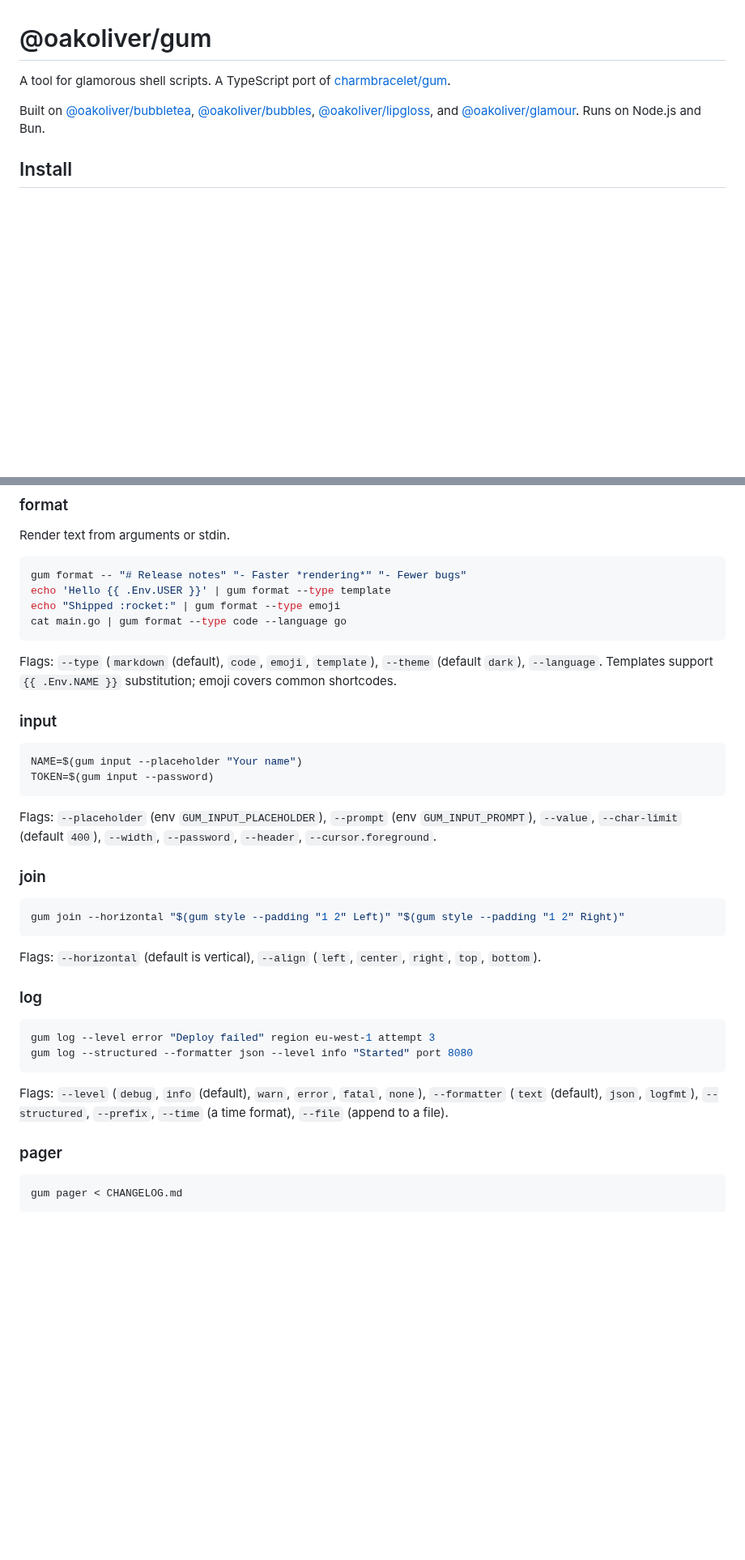
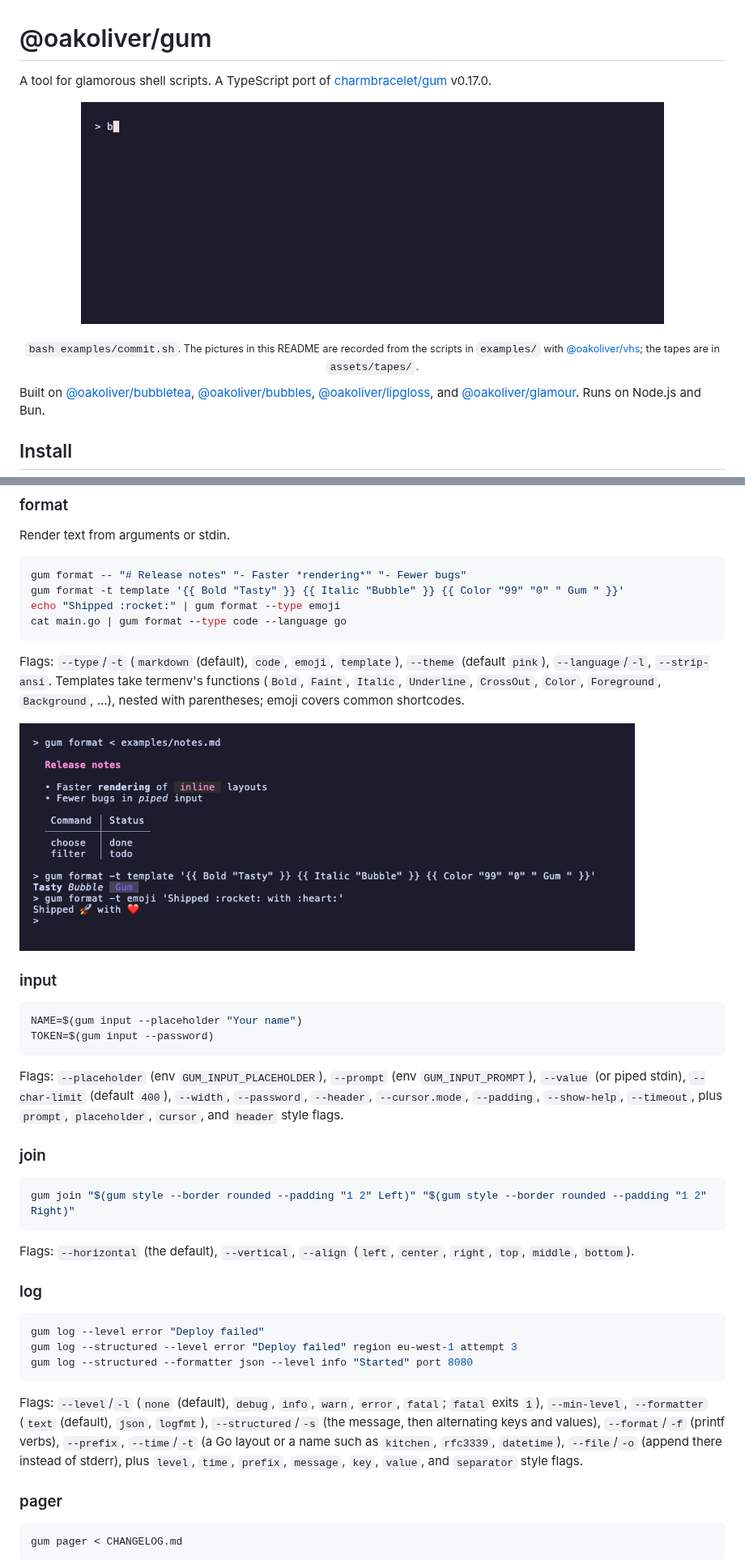
Before and after one commit to oakoliver/gum, a Markdown page: README.md, 2 parts joined by grey strips. Shown at 81% size. Drawn GitHub-style; pictures changed too: assets/commit.gif (added), assets/format.png (added); blank space fills up the shorter version.

````diff
--- a/README.md
+++ b/README.md
@@ -1,6 +1,12 @@
 # @oakoliver/gum
 
-A tool for glamorous shell scripts. A TypeScript port of [charmbracelet/gum](https://github.com/charmbracelet/gum).
+A tool for glamorous shell scripts. A TypeScript port of [charmbracelet/gum](https://github.com/charmbracelet/gum) v0.17.0.
+
+<p align="center">
+  <img src="https://raw.githubusercontent.com/oakoliver/gum/main/assets/commit.gif" width="720" alt="examples/commit.sh: gum choose picks the commit type, gum input asks for the scope and summary, gum write takes a two-line description, gum confirm asks to commit, and gum style prints the git command in a pink rounded box">
+</p>
+
+<p align="center"><sub><code>bash examples/commit.sh</code>. The pictures in this README are recorded from the scripts in <code>examples/</code> with <a href="https://github.com/oakoliver/vhs">@oakoliver/vhs</a>; the tapes are in <code>assets/tapes/</code>.</sub></p>
 
 Built on [@oakoliver/bubbletea](https://www.npmjs.com/package/@oakoliver/bubbletea), [@oakoliver/bubbles](https://www.npmjs.com/package/@oakoliver/bubbles), [@oakoliver/lipgloss](https://www.npmjs.com/package/@oakoliver/lipgloss), and [@oakoliver/glamour](https://www.npmjs.com/package/@oakoliver/glamour). Runs on Node.js and Bun.
 
@@ -71,12 +81,14 @@ Render text from arguments or stdin.
 
 ```bash
 gum format -- "# Release notes" "- Faster *rendering*" "- Fewer bugs"
-echo 'Hello {{ .Env.USER }}' | gum format --type template
+gum format -t template '{{ Bold "Tasty" }} {{ Italic "Bubble" }} {{ Color "99" "0" " Gum " }}'
 echo "Shipped :rocket:" | gum format --type emoji
 cat main.go | gum format --type code --language go
 ```
 
-Flags: `--type` (`markdown` (default), `code`, `emoji`, `template`), `--theme` (default `dark`), `--language`. Templates support `{{ .Env.NAME }}` substitution; emoji covers common shortcodes.
+Flags: `--type`/`-t` (`markdown` (default), `code`, `emoji`, `template`), `--theme` (default `pink`), `--language`/`-l`, `--strip-ansi`. Templates take termenv's functions (`Bold`, `Faint`, `Italic`, `Underline`, `CrossOut`, `Color`, `Foreground`, `Background`, …), nested with parentheses; emoji covers common shortcodes.
+
+<img src="https://raw.githubusercontent.com/oakoliver/gum/main/assets/format.png" width="760" alt="gum format rendering markdown with a heading, bold and italic text, inline code and a table, then a template with bold, italic and colored text, then emoji shortcodes">
 
 ### input
 
@@ -85,24 +97,25 @@ NAME=$(gum input --placeholder "Your name")
 TOKEN=$(gum input --password)
 ```
 
-Flags: `--placeholder` (env `GUM_INPUT_PLACEHOLDER`), `--prompt` (env `GUM_INPUT_PROMPT`), `--value`, `--char-limit` (default `400`), `--width`, `--password`, `--header`, `--cursor.foreground`.
+Flags: `--placeholder` (env `GUM_INPUT_PLACEHOLDER`), `--prompt` (env `GUM_INPUT_PROMPT`), `--value` (or piped stdin), `--char-limit` (default `400`), `--width`, `--password`, `--header`, `--cursor.mode`, `--padding`, `--show-help`, `--timeout`, plus `prompt`, `placeholder`, `cursor`, and `header` style flags.
 
 ### join
 
 ```bash
-gum join --horizontal "$(gum style --padding "1 2" Left)" "$(gum style --padding "1 2" Right)"
+gum join "$(gum style --border rounded --padding "1 2" Left)" "$(gum style --border rounded --padding "1 2" Right)"
 ```
 
-Flags: `--horizontal` (default is vertical), `--align` (`left`, `center`, `right`, `top`, `bottom`).
+Flags: `--horizontal` (the default), `--vertical`, `--align` (`left`, `center`, `right`, `top`, `middle`, `bottom`).
 
 ### log
 
 ```bash
-gum log --level error "Deploy failed" region eu-west-1 attempt 3
+gum log --level error "Deploy failed"
+gum log --structured --level error "Deploy failed" region eu-west-1 attempt 3
 gum log --structured --formatter json --level info "Started" port 8080
 ```
 
-Flags: `--level` (`debug`, `info` (default), `warn`, `error`, `fatal`, `none`), `--formatter` (`text` (default), `json`, `logfmt`), `--structured`, `--prefix`, `--time` (a time format), `--file` (append to a file).
+Flags: `--level`/`-l` (`none` (default), `debug`, `info`, `warn`, `error`, `fatal`; `fatal` exits `1`), `--min-level`, `--formatter` (`text` (default), `json`, `logfmt`), `--structured`/`-s` (the message, then alternating keys and values), `--format`/`-f` (printf verbs), `--prefix`, `--time`/`-t` (a Go layout or a name such as `kitchen`, `rfc3339`, `datetime`), `--file`/`-o` (append there instead of stderr), plus `level`, `time`, `prefix`, `message`, `key`, `value`, and `separator` style flags.
 
 ### pager
 
````
Also changed, not shown: other parts of README.md (+22 -14 lines), examples/notes.md (added, +9 -0 lines), assets/release.gif (added), assets/style.png (added), 8 other files.
